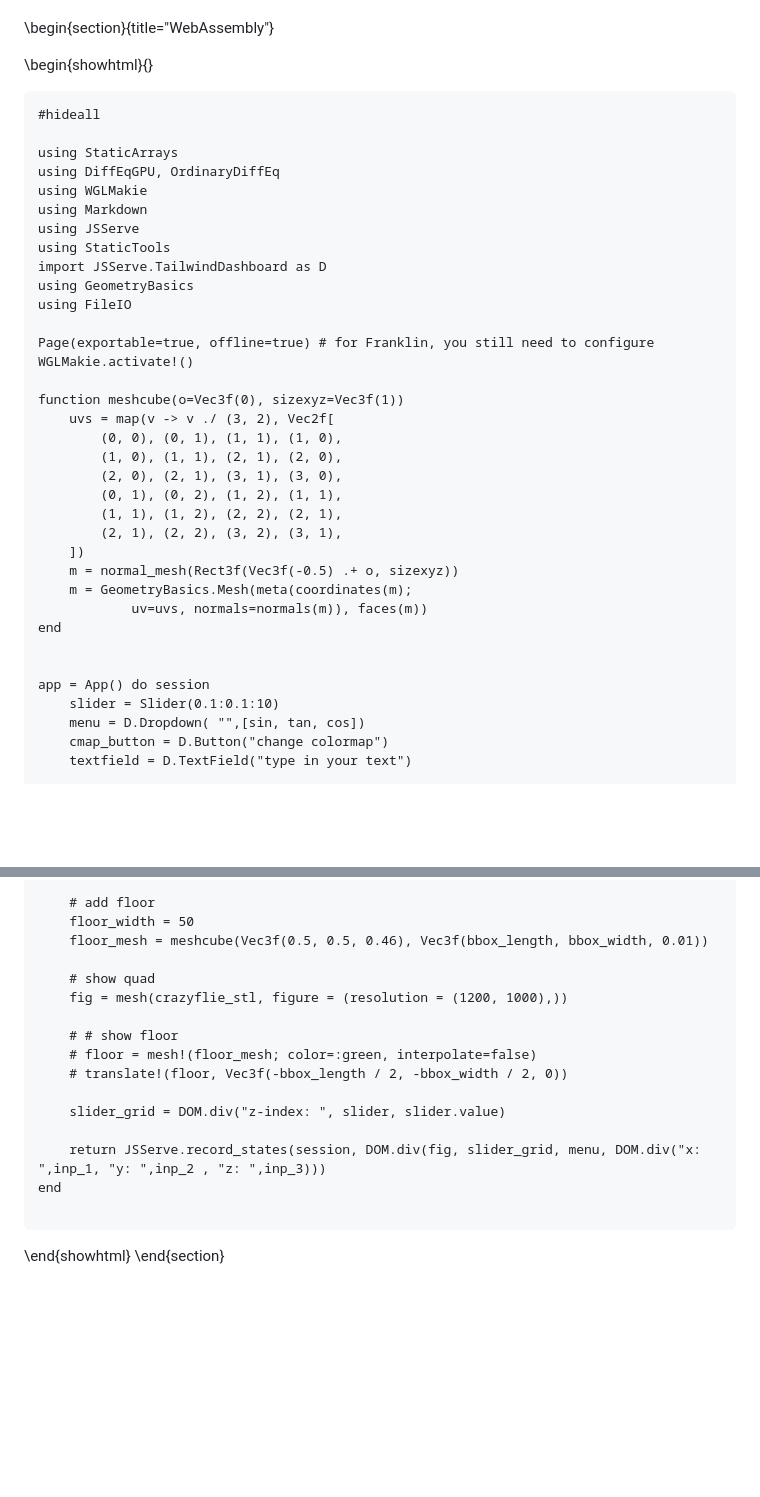
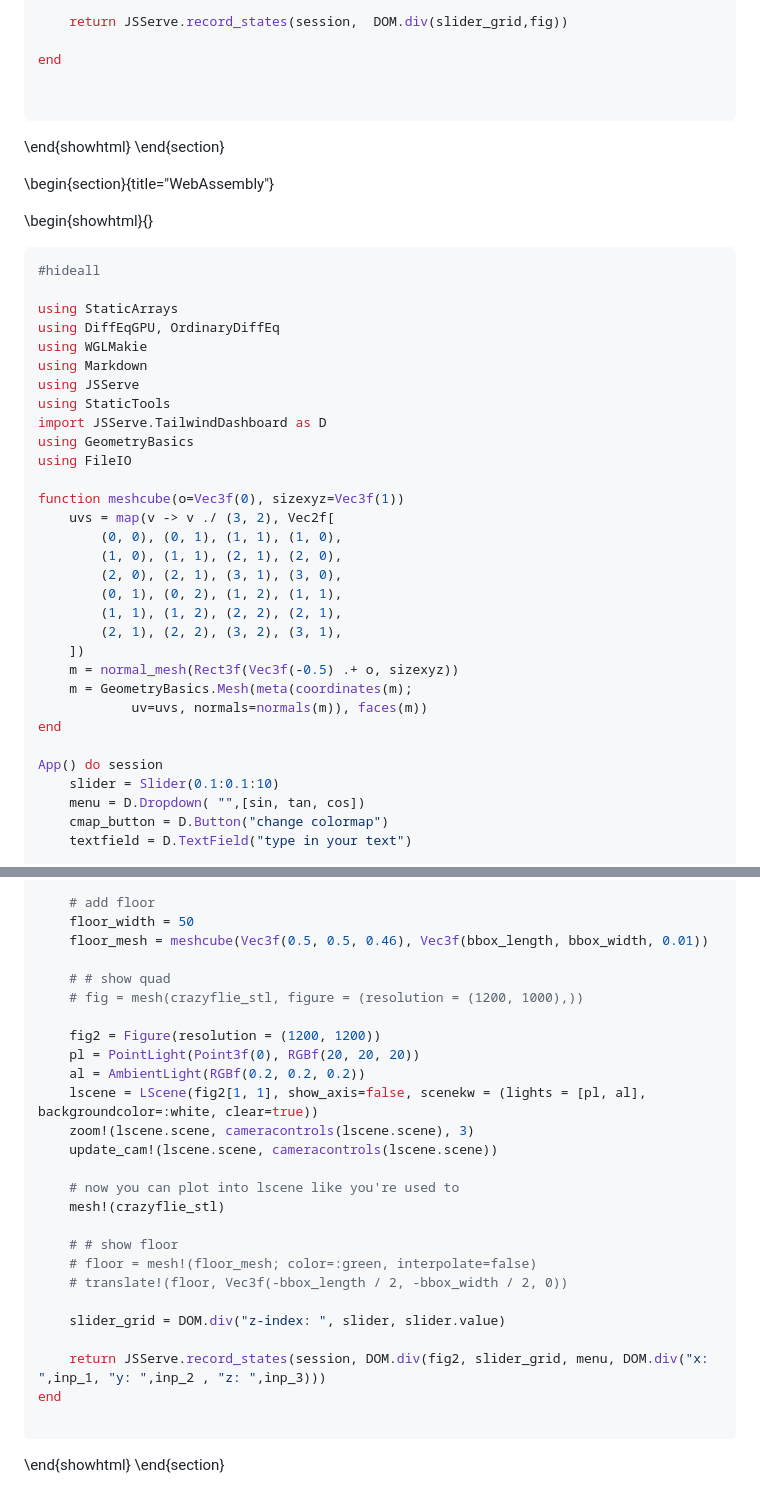
Before and after one commit to sarath-menon/Duckietown-Project-Notes.jl, a Markdown page: index.md, 2 parts joined by grey strips. Drawn GitHub-style; blank space fills up the shorter version.

Commit message:
fixed 2d plot

````diff
--- a/index.md
+++ b/index.md
@@ -112,21 +114,20 @@ App() do session
         y_vec[] =  y1
     end
 
-    widget_box = D.FlexRow(D.Card(D.FlexCol(s)), D.Card(fig))
+    return JSServe.record_states(session,  DOM.div(slider_grid,fig))
 
-    return JSServe.record_states(session,  DOM.div(widget_box))
 end
 
 
 ```
 \end{showhtml}
-\end{section} -->
+\end{section}
 
 \begin{section}{title="WebAssembly"}
 
 \begin{showhtml}{}
 
-```julia:selv
+```julia
 #hideall
 
 using StaticArrays
@@ -138,9 +139,6 @@ using StaticTools
 import JSServe.TailwindDashboard as D
 using GeometryBasics
 using FileIO
-
-Page(exportable=true, offline=true) # for Franklin, you still need to configure
-WGLMakie.activate!()
 
 function meshcube(o=Vec3f(0), sizexyz=Vec3f(1))
     uvs = map(v -> v ./ (3, 2), Vec2f[
@@ -156,8 +154,7 @@ function meshcube(o=Vec3f(0), sizexyz=Vec3f(1))
             uv=uvs, normals=normals(m)), faces(m))
 end
 
-
-app = App() do session
+App() do session
     slider = Slider(0.1:0.1:10)
     menu = D.Dropdown( "",[sin, tan, cos])
     cmap_button = D.Button("change colormap")
@@ -186,8 +183,18 @@ app = App() do session
     floor_width = 50
     floor_mesh = meshcube(Vec3f(0.5, 0.5, 0.46), Vec3f(bbox_length, bbox_width, 0.01))
 
-    # show quad
-    fig = mesh(crazyflie_stl, figure = (resolution = (1200, 1000),))
+    # # show quad
+    # fig = mesh(crazyflie_stl, figure = (resolution = (1200, 1000),))
+
+    fig2 = Figure(resolution = (1200, 1200))
+    pl = PointLight(Point3f(0), RGBf(20, 20, 20))
+    al = AmbientLight(RGBf(0.2, 0.2, 0.2))
+    lscene = LScene(fig2[1, 1], show_axis=false, scenekw = (lights = [pl, al], backgroundcolor=:white, clear=true))
+    zoom!(lscene.scene, cameracontrols(lscene.scene), 3)
+    update_cam!(lscene.scene, cameracontrols(lscene.scene))
+
+    # now you can plot into lscene like you're used to
+    mesh!(crazyflie_stl)
 
     # # show floor
     # floor = mesh!(floor_mesh; color=:green, interpolate=false)
@@ -195,7 +202,7 @@ app = App() do session
 
     slider_grid = DOM.div("z-index: ", slider, slider.value)
 
-    return JSServe.record_states(session, DOM.div(fig, slider_grid, menu, DOM.div("x: ",inp_1, "y: ",inp_2 , "z: ",inp_3)))
+    return JSServe.record_states(session, DOM.div(fig2, slider_grid, menu, DOM.div("x: ",inp_1, "y: ",inp_2 , "z: ",inp_3)))
 end
 
 ```
````
Also changed, not shown: other parts of index.md (+5 -3 lines).
